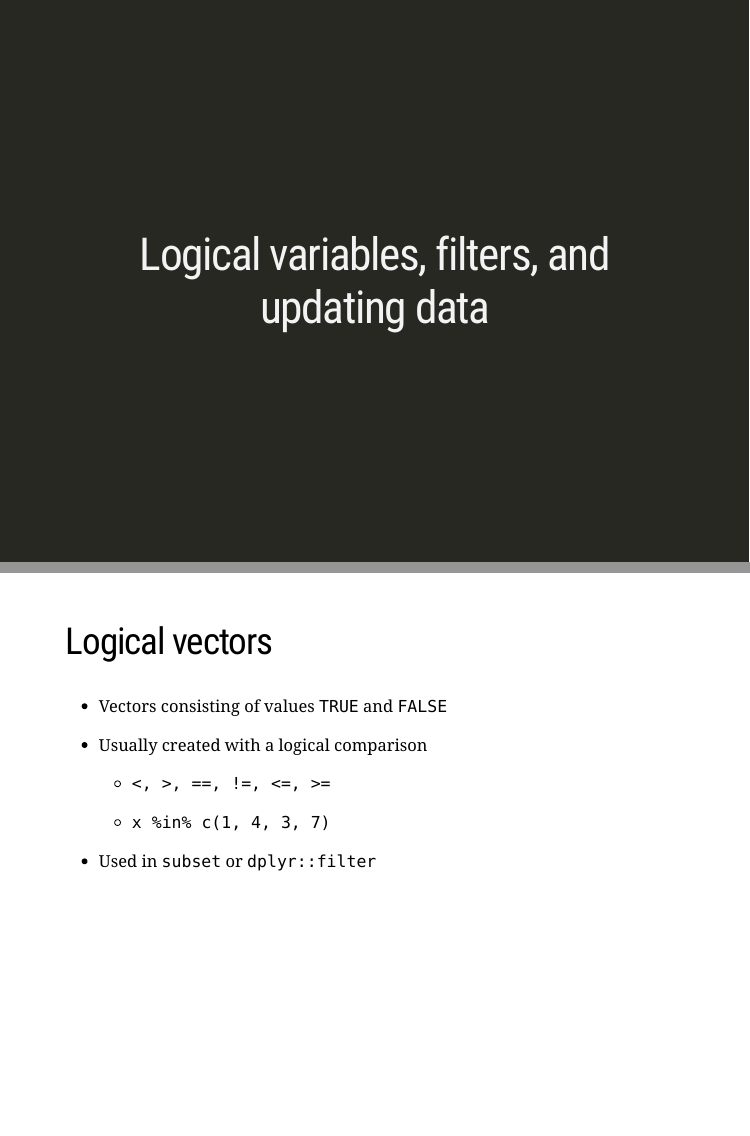
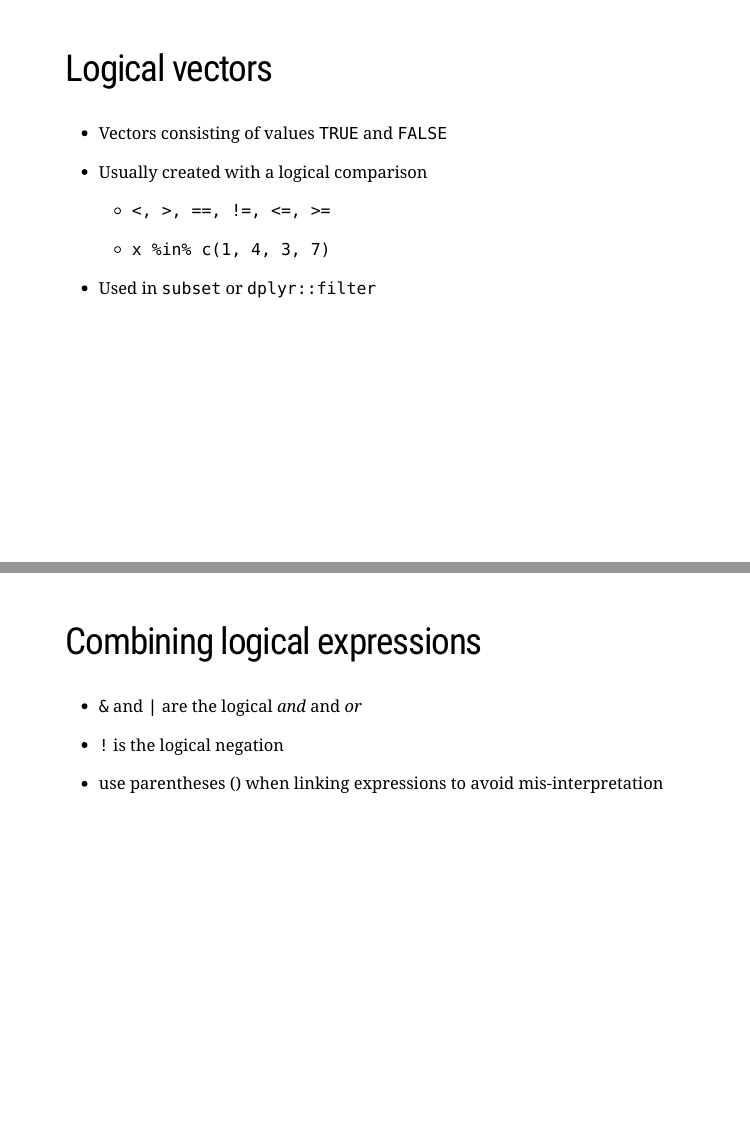
Before and after one commit to DS202-at-ISU/materials-2022, an R Markdown document (02_r-intro/04_logical.Rmd): pages 3 and 4 of 11 before the commit and pages 3 and 4 of 10 after it, joined at a grey line. Rendered offline with R 4.5, knitr and Pandoc, with nearby package versions; the slides are laid out offline by our stand-in for remark.js, each with all of its steps uncovered, in fonts that may differ from those the slides ask for, and without slide numbers, shadows or browser add-ons.

Commit message:
blank pages

````diff
--- a/02_r-intro/04_logical.Rmd
+++ b/02_r-intro/04_logical.Rmd
@@ -15,9 +15,6 @@ output:
 ```{r echo=FALSE, message=FALSE}
 library(tidyverse)
 ```
----
-class: inverse, center, middle
-# Logical variables, filters, and updating data
 
 ---
 
````
Also changed, not shown: 02_r-intro/04_logical.html.
